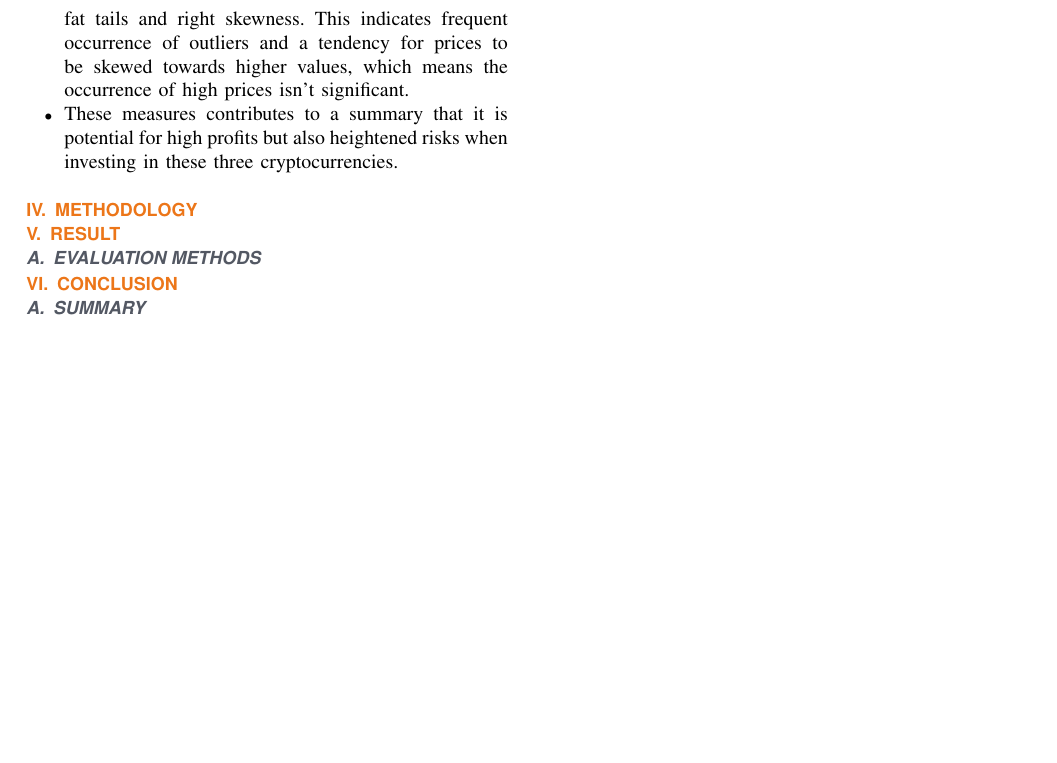
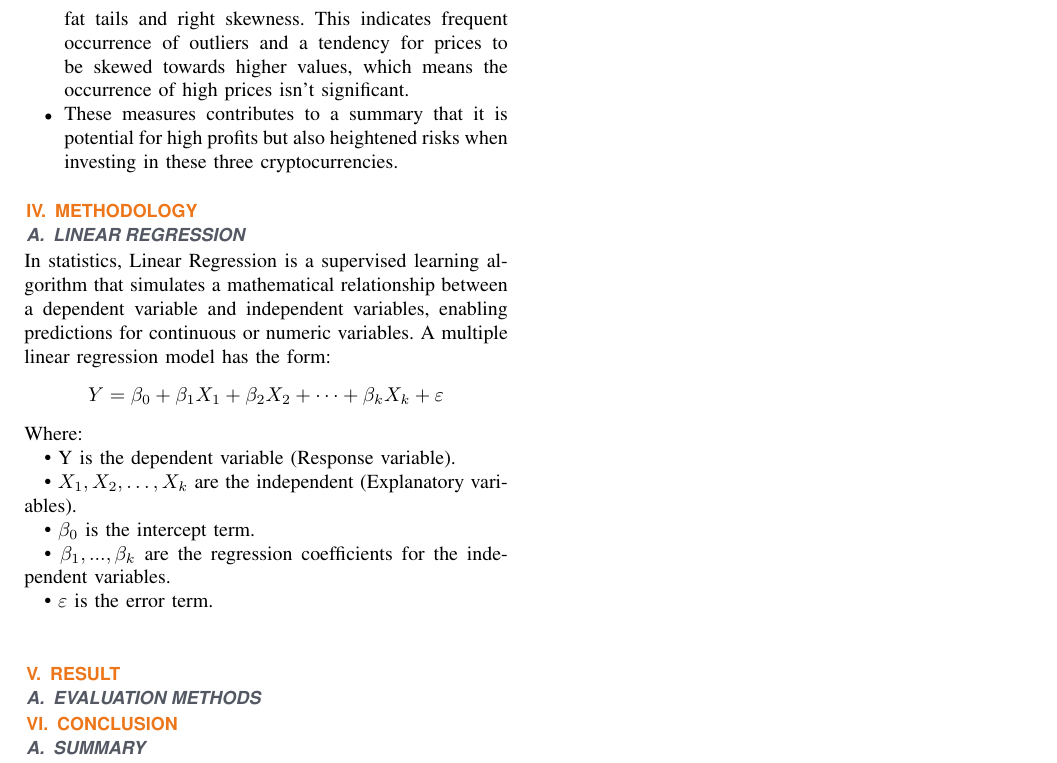
Before and after one commit to lequokhanh/IS403_O22_HTCL_07, a LaTeX paper (Latex/Report.tex): part of page 3 of 3, cut so that both start at the same text, the shorter picture padded with empty space. Compiled offline with pdfLaTeX; a missing font is replaced by an installed copy or a similar font; a LaTeX package or settings file that is missing is left out.

Commit message:
chore: Add Linear Regression methodology to the report

```diff
--- a/Latex/Report.tex
+++ b/Latex/Report.tex
@@ -177,6 +176,18 @@
 \end{itemize}
 
 \section{Methodology}
+\subsection{Linear Regression}
+In statistics, Linear Regression is a supervised learning algorithm that simulates a mathematical relationship between a dependent variable and independent
+variables, enabling predictions for continuous or numeric variables.\
+A multiple linear regression model has the form:
+\[Y=\beta_0+\beta_1X_1+\beta_2X_2+\cdots+\beta_kX_k+\varepsilon\]
+Where:\\
+\indent\textbullet\ Y is the dependent variable (Response variable).\\
+\indent\textbullet\ \(X_1, X_2, \ldots, X_k\) are the independent (Explanatory variables).\\
+\indent\textbullet\ \(\beta_0\) is the intercept term.\\
+\indent\textbullet\ \(\beta_1, ..., \beta_k\) are the regression coefficients for the independent variables.\\
+\indent\textbullet\ \(\varepsilon\) is the error term.\\
+
 \section{Result}
 
 \subsection{Evaluation Methods}
```
Also changed, not shown: Latex/Report.pdf, Latex/Report.tex (3 more changed lines), 3 other files.
